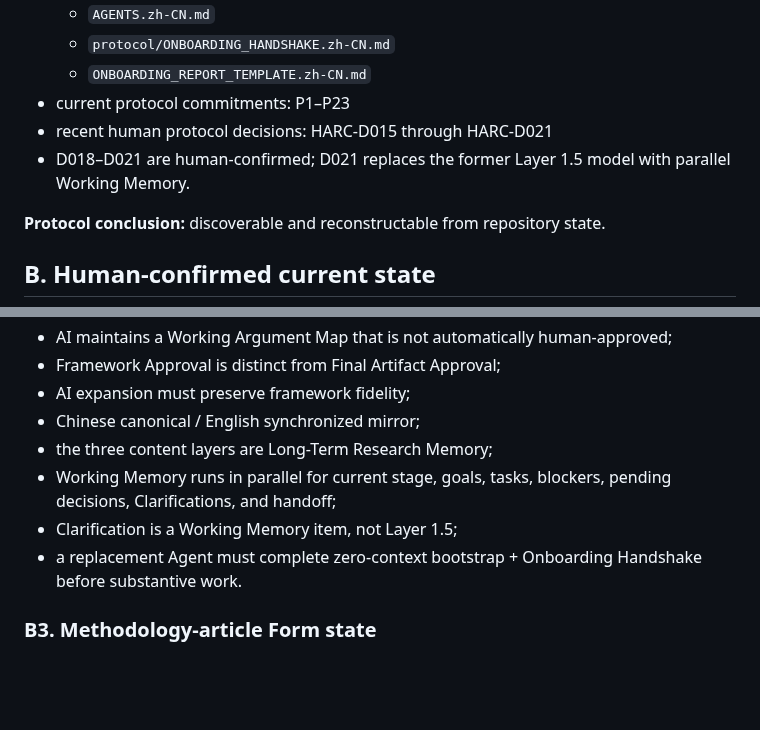
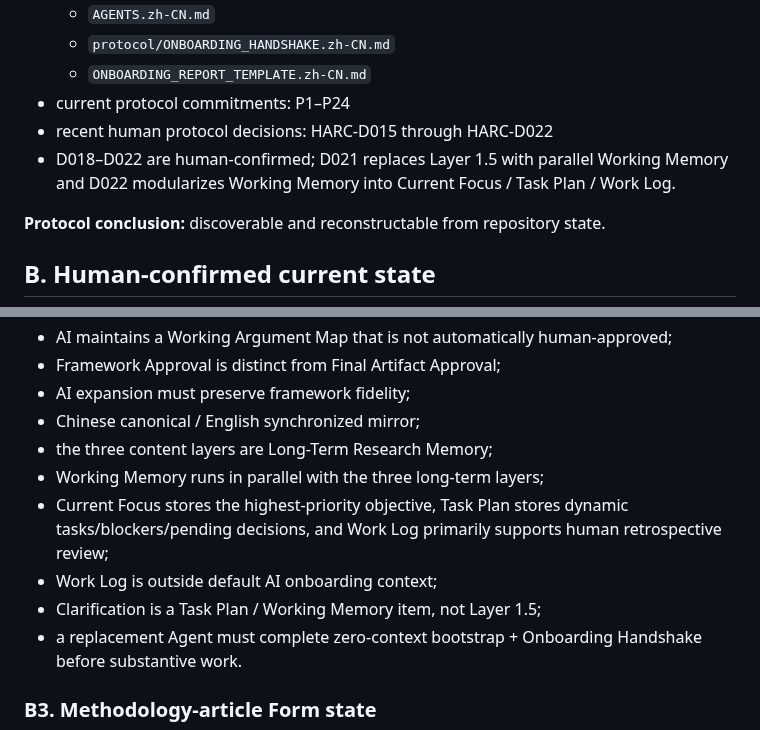
Before and after one commit to ChongLiuPhil/AI-Assisted-Human-Inquiry-and-Creation-Protocol, a Markdown page: docs/ONBOARDING_SELF_TEST.md, 2 parts joined by grey strips. Drawn GitHub-style; blank space fills up the shorter version.

Commit message:
audit: update onboarding self-test for P24 and D022

```diff
--- a/docs/ONBOARDING_SELF_TEST.md
+++ b/docs/ONBOARDING_SELF_TEST.md
@@ -42,9 +42,9 @@ No unpersisted information from the current chat is treated as project state.
   - `AGENTS.zh-CN.md`
   - `protocol/ONBOARDING_HANDSHAKE.zh-CN.md`
   - `ONBOARDING_REPORT_TEMPLATE.zh-CN.md`
-- current protocol commitments: P1–P23
-- recent human protocol decisions: HARC-D015 through HARC-D021
-- D018–D021 are human-confirmed; D021 replaces the former Layer 1.5 model with parallel Working Memory.
+- current protocol commitments: P1–P24
+- recent human protocol decisions: HARC-D015 through HARC-D022
+- D018–D022 are human-confirmed; D021 replaces Layer 1.5 with parallel Working Memory and D022 modularizes Working Memory into Current Focus / Task Plan / Work Log.
 
 **Protocol conclusion:** discoverable and reconstructable from repository state.
 
@@ -69,8 +69,10 @@ Repository state supports at least:
 - AI expansion must preserve framework fidelity;
 - Chinese canonical / English synchronized mirror;
 - the three content layers are Long-Term Research Memory;
-- Working Memory runs in parallel for current stage, goals, tasks, blockers, pending decisions, Clarifications, and handoff;
-- Clarification is a Working Memory item, not Layer 1.5;
+- Working Memory runs in parallel with the three long-term layers;
+- Current Focus stores the highest-priority objective, Task Plan stores dynamic tasks/blockers/pending decisions, and Work Log primarily supports human retrospective review;
+- Work Log is outside default AI onboarding context;
+- Clarification is a Task Plan / Working Memory item, not Layer 1.5;
 - a replacement Agent must complete zero-context bootstrap + Onboarding Handshake before substantive work.
 
 ### B3. Methodology-article Form state
```
